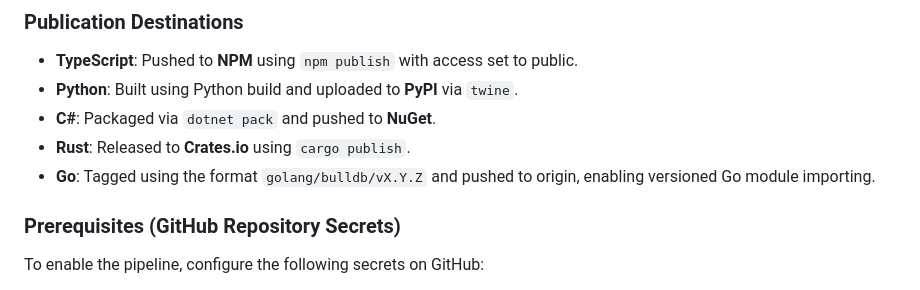
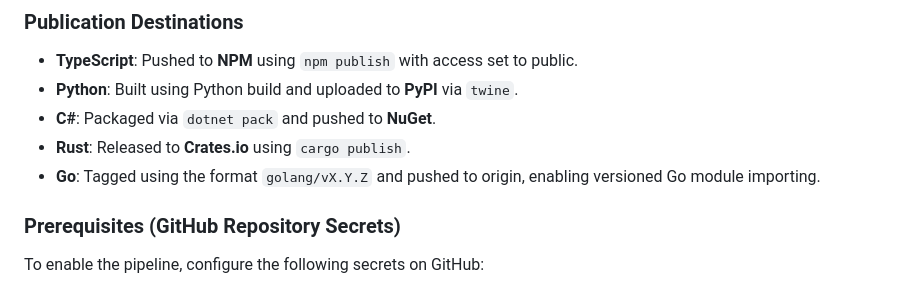
Before and after one commit to vikukumar/bulldb, a Markdown page: versions/1.0.0/README.md, the part around the change. Drawn GitHub-style.

```diff
--- a/versions/1.0.0/README.md
+++ b/versions/1.0.0/README.md
@@ -132,7 +132,7 @@ A production-grade CI/CD release workflow is configured in [.github/workflows/pu
 - **Python**: Built using Python build and uploaded to **PyPI** via `twine`.
 - **C#**: Packaged via `dotnet pack` and pushed to **NuGet**.
 - **Rust**: Released to **Crates.io** using `cargo publish`.
-- **Go**: Tagged using the format `golang/bulldb/vX.Y.Z` and pushed to origin, enabling versioned Go module importing.
+- **Go**: Tagged using the format `golang/vX.Y.Z` and pushed to origin, enabling versioned Go module importing.
 
 ### Prerequisites (GitHub Repository Secrets)
 To enable the pipeline, configure the following secrets on GitHub:
```
